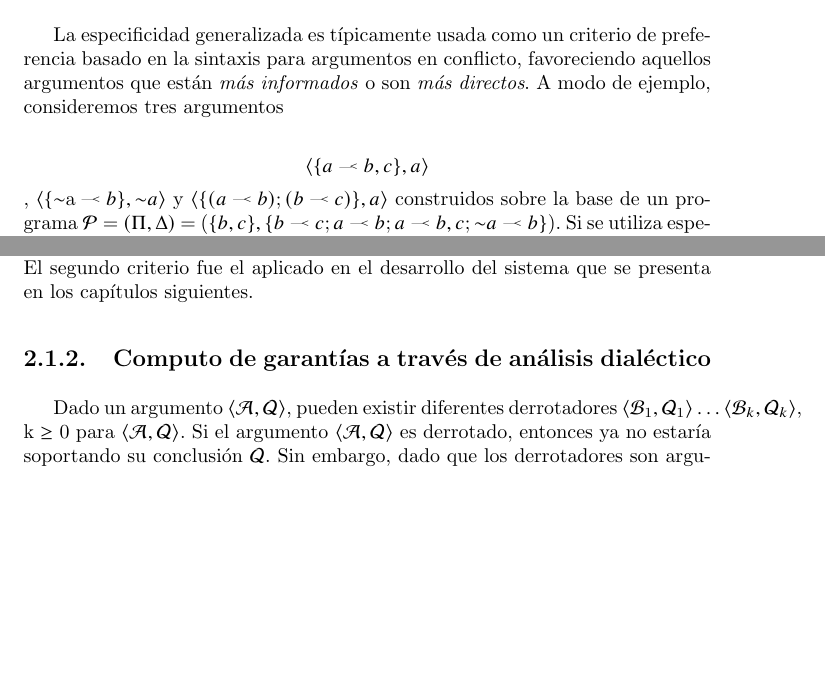
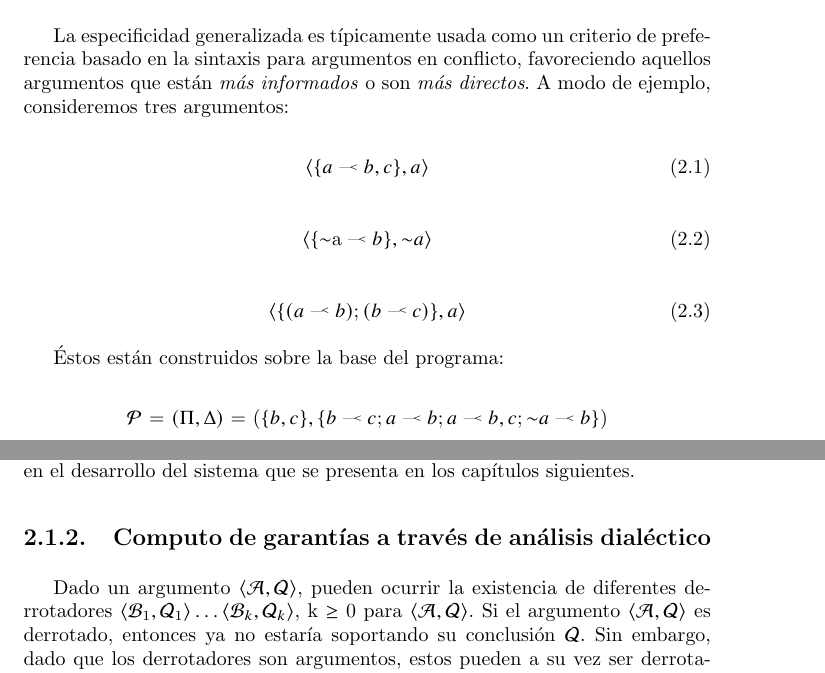
Before and after one commit to manutorres/Tesis, a LaTeX thesis (tesis.tex, which reads preliminares_delp.tex): two parts of pages 10 and 11 of 44 before the commit and two parts of pages 10 and 11 of 45 after it, joined at a grey line, cut so that both start at the same text, the shorter picture padded with empty space. Compiled offline with pdfLaTeX; a missing font is replaced by an installed copy or a similar font.

Commit message:
corregidos overflows de delp

```diff
--- a/preliminares_delp.tex
+++ b/preliminares_delp.tex
@@ -99,10 +99,24 @@ dos tipos de derrotadores, \textit{propios} y \textit{por bloqueo}.
 
 La especificidad generalizada es típicamente usada como un criterio de preferencia basado en la sintaxis
 para argumentos en conflicto, favoreciendo aquellos argumentos que están \textit{más informados} o son
-\textit{más directos}. A modo de ejemplo, consideremos tres argumentos
+\textit{más directos}. A modo de ejemplo, consideremos tres argumentos:
 
-\nlA{\AS{\drule{a}{b,c}}{a}}, \AS{\drule{\no $a$}{b}}{\no a} y \AS{(\drule{a}{b});(\drule{b}{c})}{a}
-construidos sobre la base de un programa \PP\ = \SD\ = ($\{b,c\},\{\drule{b}{c};\drule{a}{b};\drule{a}{b,c};\drule{\no a}{b}\}$).
+\begin{equation}\label{e:arg1}
+\mbox{\AS{\drule{a}{b,c}}{a}}
+\end{equation}
+
+\begin{equation}\label{e:arg2}
+\mbox{\AS{\drule{\no $a$}{b}}{\no a}}
+\end{equation}
+
+\begin{equation}\label{e:arg3}
+\mbox{\AS{(\drule{a}{b});(\drule{b}{c})}{a}}
+\end{equation}
+
+Éstos están construidos sobre la base del programa:
+
+\nlA{\PP\ = \SD\ = ($\{b,c\},\{\drule{b}{c};\drule{a}{b};\drule{a}{b,c};\drule{\no a}{b}\}$)}
+
 Si se utiliza especificidad generalizada como criterio de comparación entre argumentos, el argumento
 \AS{\drule{a}{b,c}}{a} sería preferido sobre el argumento \AS{\drule{\no $a$}{b}}{\no a} ya que el primero es considerado \textit{más informado} (\ie, está basado en más premisas). Sin embargo, el argumento
 \AS{\drule{\no $a$}{b}}{\no a} es preferido sobre \AS{(\drule{a}{b});(\drule{b}{c})}{a} ya que el primero es considerado \textit{más directo} (\ie, es obtenido a partir de una derivación más corta). Sin embargo, debe
@@ -114,7 +128,7 @@ El segundo criterio fue el aplicado en el desarrollo del sistema que se presenta
 
 \subsection{Computo de garantías a través de análisis dialéctico}
 
-Dado un argumento \AQ, pueden existir diferentes derrotadores $\BaQa\ldots\BkQk$, k $\ge$ 0 para
+Dado un argumento \AQ, pueden ocurrir la existencia de diferentes derrotadores $\BaQa\ldots\BkQk$, k $\ge$ 0 para
 \AQ. Si el argumento \AQ\ es derrotado, entonces ya no estaría soportando su conclusión \ArgQ.
 Sin embargo, dado que los derrotadores son argumentos, estos pueden a su vez ser derrotados. Esto
 induce un análisis dialéctico recursivo completo para determinar que argumentos son derrotados en
--- a/tesis.tex
+++ b/tesis.tex
@@ -38,7 +38,7 @@
 \newcommand{\new}{\marginpar{\frame{\sc new}}}
 
 
-\newcommand{\DLP}{\mbox{DeLP}}
+\newcommand{\DLP}{\mbox{\textit{DeLP}}}
 \newcommand{\DLPa}{\mbox{DeLP}}
 \newcommand{\DLPas}{\mbox{DeLP(a)-strict}}
 \newcommand{\DLPans}{\mbox{DeLP(a)-non-strict}}
```
Also changed, not shown: preliminares_bdi.tex (+1 -1 lines), preliminares_delp.tex (2 more changed lines).
